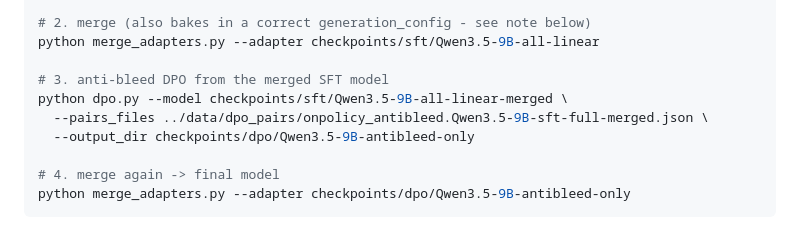
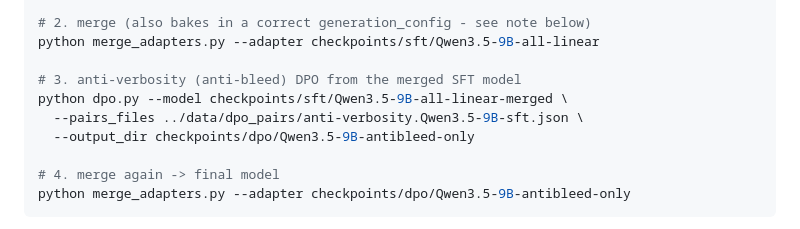
Before and after one commit to xMakaco/dpo-potential-in-dialogue-games, a Markdown page: README.md, the part around the change. Drawn GitHub-style.

Commit message:
fix last stale pairs filename in README

```diff
--- a/README.md
+++ b/README.md
@@ -64,9 +64,9 @@ python sft.py --model Qwen/Qwen3.5-9B --grad_checkpointing \
 # 2. merge (also bakes in a correct generation_config - see note below)
 python merge_adapters.py --adapter checkpoints/sft/Qwen3.5-9B-all-linear
 
-# 3. anti-bleed DPO from the merged SFT model
+# 3. anti-verbosity (anti-bleed) DPO from the merged SFT model
 python dpo.py --model checkpoints/sft/Qwen3.5-9B-all-linear-merged \
-  --pairs_files ../data/dpo_pairs/onpolicy_antibleed.Qwen3.5-9B-sft-full-merged.json \
+  --pairs_files ../data/dpo_pairs/anti-verbosity.Qwen3.5-9B-sft.json \
   --output_dir checkpoints/dpo/Qwen3.5-9B-antibleed-only
 
 # 4. merge again -> final model
```
